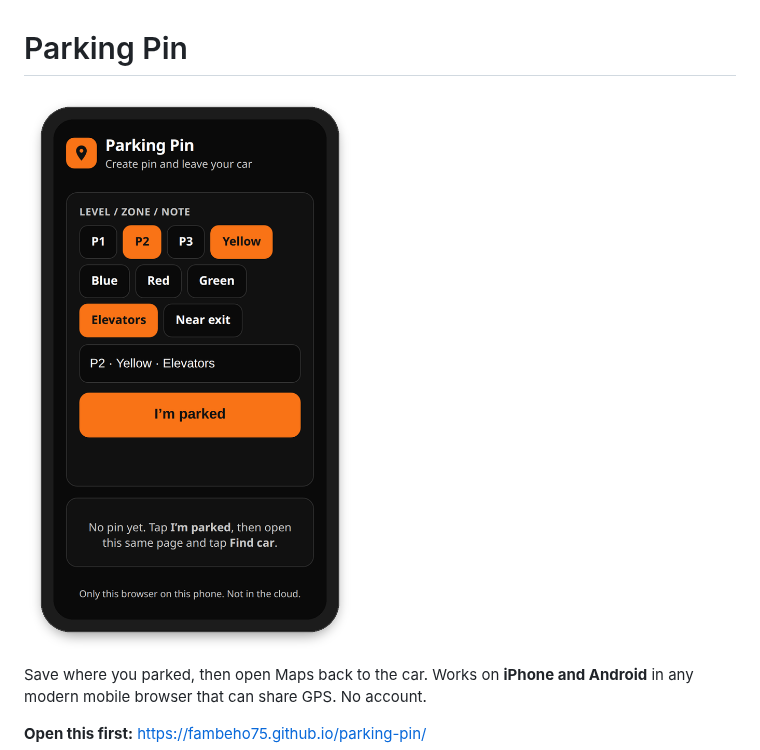
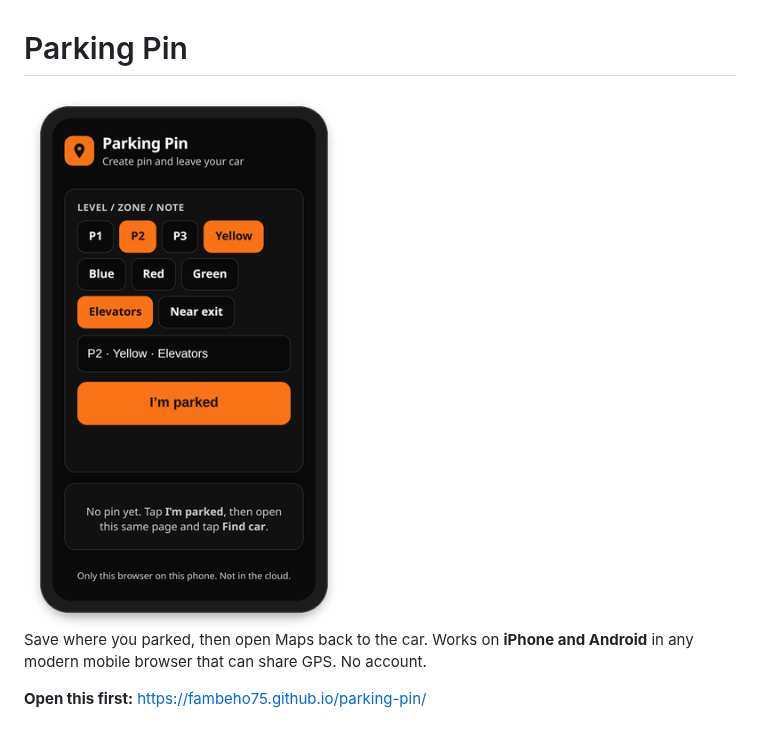
Before and after one commit to fambeho75/parking-pin, a Markdown page: README.md, the part around the change. Rendered like a GitHub page; pictures changed too: assets/preview.png.

Commit message:
Show a smaller phone preview on the README.
The image is 360 pixels wide and the page displays it at 320 so it no longer dominates the repository.

Co-authored-by: fambeho75 <fambeho75@users.noreply.github.com>

```diff
--- a/README.md
+++ b/README.md
@@ -1,6 +1,6 @@
 # Parking Pin
 
-![Parking Pin on a phone: black screen, orange note chips, and an I’m parked button](assets/preview.png)
+<img src="assets/preview.png" width="320" alt="Parking Pin on a phone: black screen, orange note chips, and an I’m parked button">
 
 Save where you parked, then open Maps back to the car. Works on **iPhone and Android** in any modern mobile browser that can share GPS. No account.
 
```
